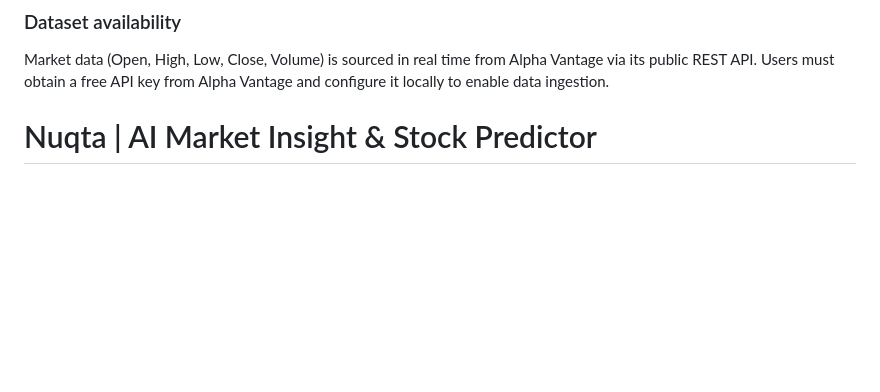
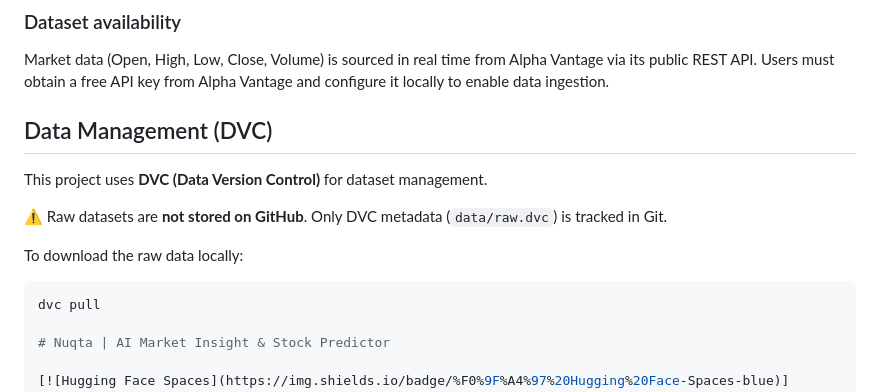
Before and after one commit to MrBhimani/MLOps-AI-Stock-Predictor, a Markdown page: README.md, the part around the change. Rendered like a GitHub page; blank space fills up the shorter version.

Commit message:
Update README.md with DVC

````diff
--- a/README.md
+++ b/README.md
@@ -21,6 +21,17 @@ I am sincerely thankful to **Vladislav Naumov** for his guidance, mentorship, an
 
 ### Dataset availability
 Market data (Open, High, Low, Close, Volume) is sourced in real time from Alpha Vantage via its public REST API. Users must obtain a free API key from Alpha Vantage and configure it locally to enable data ingestion.
+
+## Data Management (DVC)
+
+This project uses **DVC (Data Version Control)** for dataset management.
+
+⚠️ Raw datasets are **not stored on GitHub**.
+Only DVC metadata (`data/raw.dvc`) is tracked in Git.
+
+To download the raw data locally:
+```bash
+dvc pull
 
 # Nuqta | AI Market Insight & Stock Predictor
 
````
